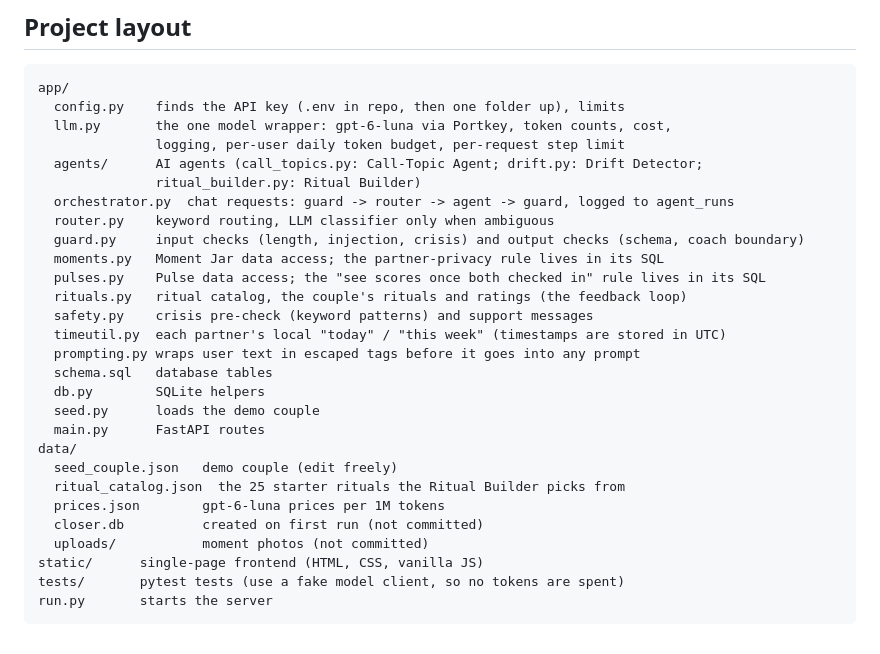
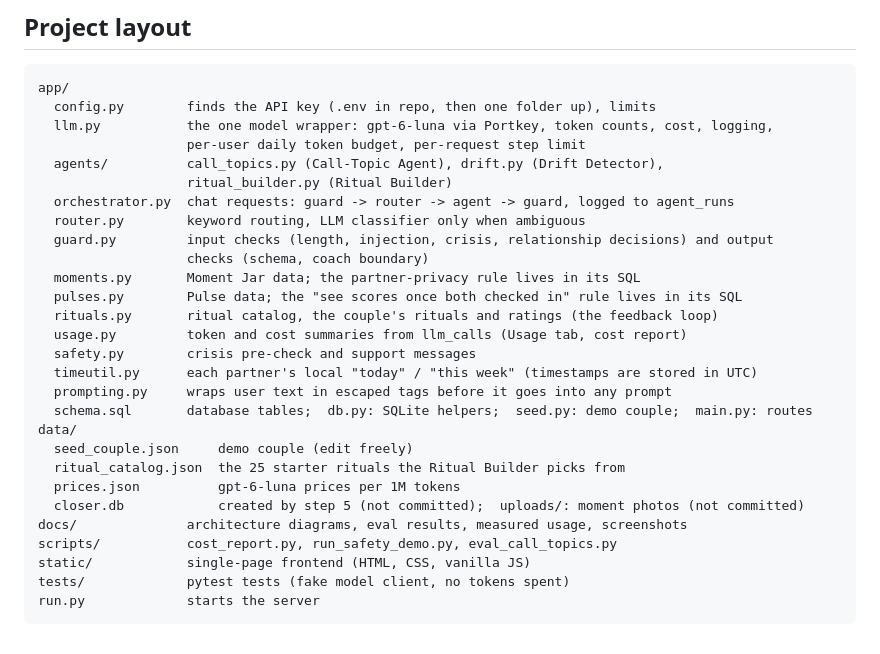
Before and after one commit to sayasivaram/bridge, a Markdown page: README.md, the part around one of its changes. Drawn GitHub-style.

````diff
--- a/README.md
+++ b/README.md
@@ -136,31 +155,31 @@ break up". The same scenarios are tests in `tests/test_safety.py`.
 
 ```
 app/
-  config.py    finds the API key (.env in repo, then one folder up), limits
-  llm.py       the one model wrapper: gpt-6-luna via Portkey, token counts, cost,
-               logging, per-user daily token budget, per-request step limit
-  agents/      AI agents (call_topics.py: Call-Topic Agent; drift.py: Drift Detector;
-               ritual_builder.py: Ritual Builder)
+  config.py        finds the API key (.env in repo, then one folder up), limits
+  llm.py           the one model wrapper: gpt-6-luna via Portkey, token counts, cost, logging,
+                   per-user daily token budget, per-request step limit
+  agents/          call_topics.py (Call-Topic Agent), drift.py (Drift Detector),
+                   ritual_builder.py (Ritual Builder)
   orchestrator.py  chat requests: guard -> router -> agent -> guard, logged to agent_runs
-  router.py    keyword routing, LLM classifier only when ambiguous
-  guard.py     input checks (length, injection, crisis) and output checks (schema, coach boundary)
-  moments.py   Moment Jar data access; the partner-privacy rule lives in its SQL
-  pulses.py    Pulse data access; the "see scores once both checked in" rule lives in its SQL
-  rituals.py   ritual catalog, the couple's rituals and ratings (the feedback loop)
-  safety.py    crisis pre-check (keyword patterns) and support messages
-  timeutil.py  each partner's local "today" / "this week" (timestamps are stored in UTC)
-  prompting.py wraps user text in escaped tags before it goes into any prompt
-  schema.sql   database tables
-  db.py        SQLite helpers
-  seed.py      loads the demo couple
-  main.py      FastAPI routes
+  router.py        keyword routing, LLM classifier only when ambiguous
+  guard.py         input checks (length, injection, crisis, relationship decisions) and output
+                   checks (schema, coach boundary)
+  moments.py       Moment Jar data; the partner-privacy rule lives in its SQL
+  pulses.py        Pulse data; the "see scores once both checked in" rule lives in its SQL
+  rituals.py       ritual catalog, the couple's rituals and ratings (the feedback loop)
+  usage.py         token and cost summaries from llm_calls (Usage tab, cost report)
+  safety.py        crisis pre-check and support messages
+  timeutil.py      each partner's local "today" / "this week" (timestamps are stored in UTC)
+  prompting.py     wraps user text in escaped tags before it goes into any prompt
+  schema.sql       database tables;  db.py: SQLite helpers;  seed.py: demo couple;  main.py: routes
 data/
-  seed_couple.json   demo couple (edit freely)
+  seed_couple.json     demo couple (edit freely)
   ritual_catalog.json  the 25 starter rituals the Ritual Builder picks from
-  prices.json        gpt-6-luna prices per 1M tokens
-  closer.db          created on first run (not committed)
-  uploads/           moment photos (not committed)
-static/      single-page frontend (HTML, CSS, vanilla JS)
-tests/       pytest tests (use a fake model client, so no tokens are spent)
-run.py       starts the server
+  prices.json          gpt-6-luna prices per 1M tokens
+  closer.db            created by step 5 (not committed);  uploads/: moment photos (not committed)
+docs/              architecture diagrams, eval results, measured usage, screenshots
+scripts/           cost_report.py, run_safety_demo.py, eval_call_topics.py
+static/            single-page frontend (HTML, CSS, vanilla JS)
+tests/             pytest tests (fake model client, no tokens spent)
+run.py             starts the server
 ```
````
Also changed, not shown: other parts of README.md (+97 -78 lines).
